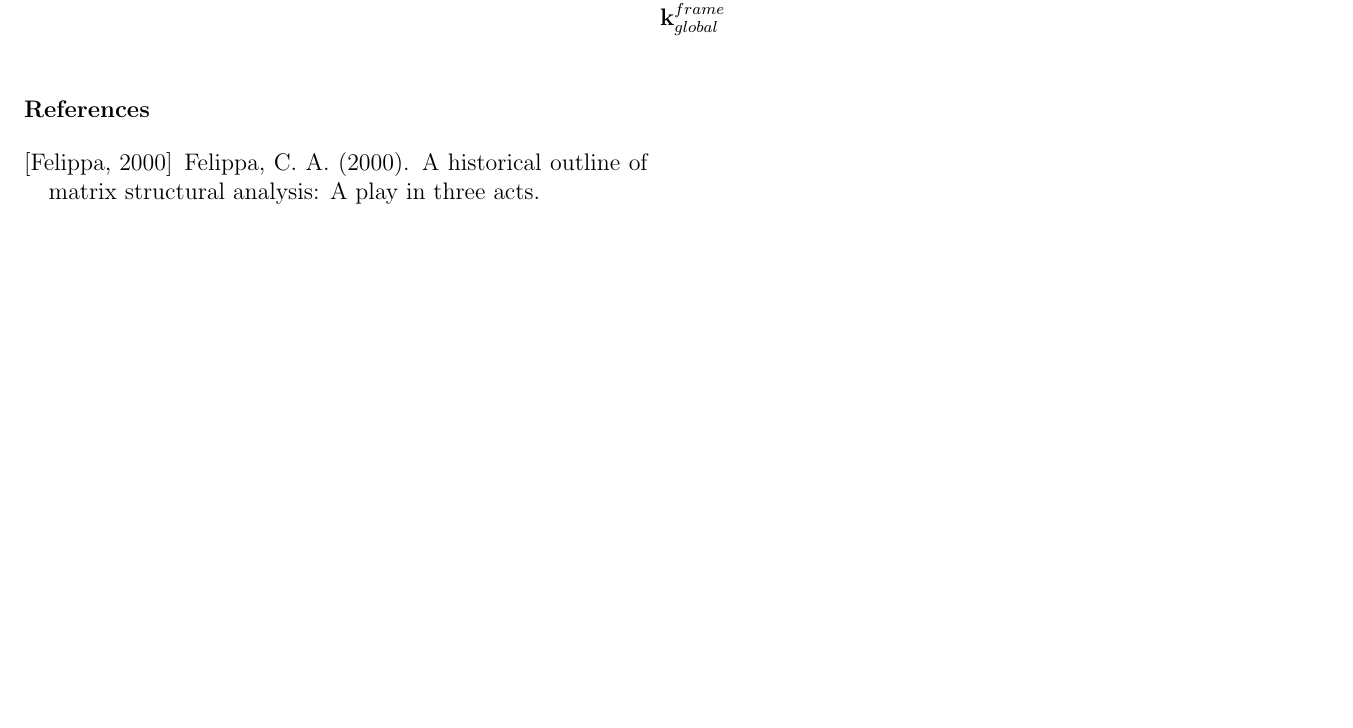
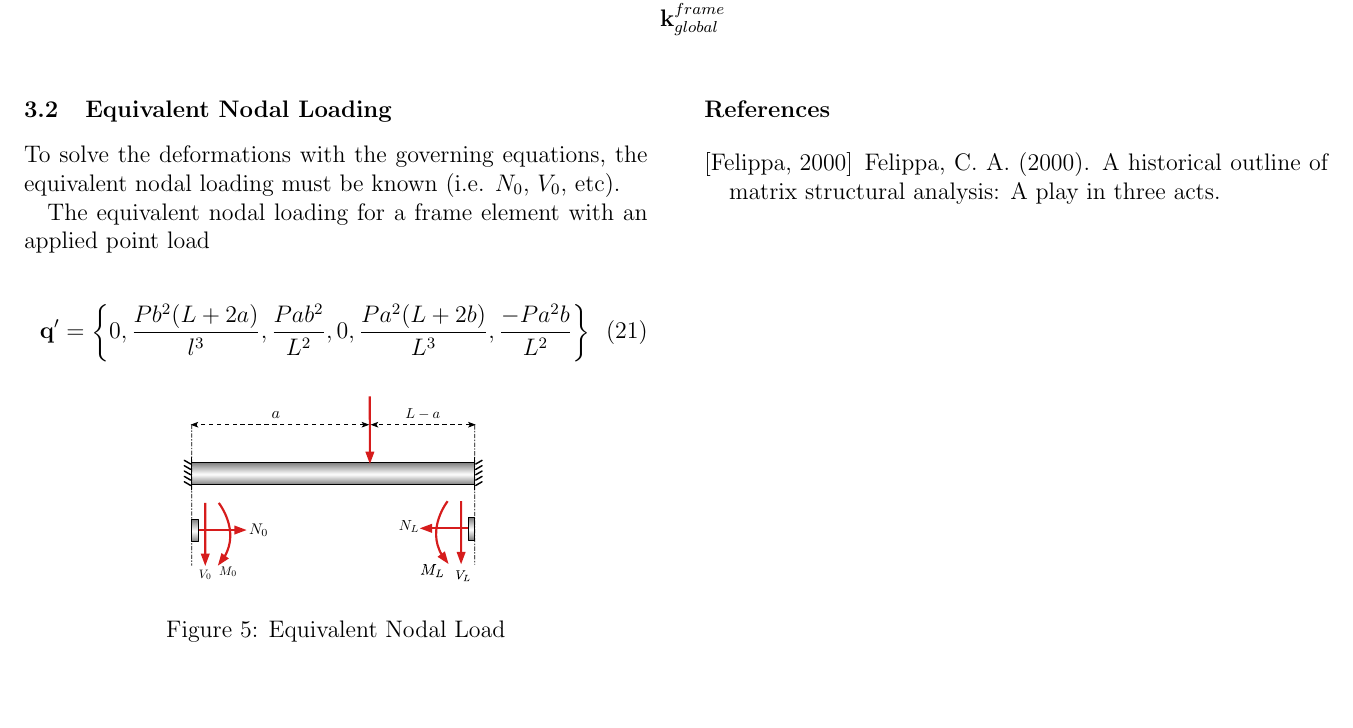
Before and after one commit to BrianChevalier/StructPy, a LaTeX document (Documentation/Main.tex, which reads Documentation/Sections/Frame_Stiffness.tex): part of page 6 of 6, cut so that both start at the same text, the shorter picture padded with empty space. Compiled offline with pdfLaTeX.

Commit message:
Updated documentation. Starting equivalent nodal loading.

```diff
--- a/Documentation/Sections/Frame_Stiffness.tex
+++ b/Documentation/Sections/Frame_Stiffness.tex
@@ -69,3 +69,25 @@ The global element stiffness matrix for a frame element is then:
 		\end{Bmatrix}
 	\end{equation}
 \end{strip}
+
+
+\subsection{Equivalent Nodal Loading}
+To solve the deformations with the governing equations, the equivalent nodal loading must be known (i.e. $N_0$, $V_0$, etc).
+
+The equivalent nodal loading for a frame element with an applied point load
+
+\begin{equation}
+	\vec{q'} = \left\{
+	0,
+	\frac{Pb^2(L+2a)}{l^3},
+	\frac{Pab^2}{L^2},
+	0,
+	\frac{Pa^2(L+2b)}{L^3},
+	\frac{-Pa^2b}{L^2}
+	\right\}
+\end{equation}
+
+\begin{figure}[h]	\centerline{\includegraphics[width=0.5\columnwidth]{Figures/EqPointLoad}}
+	\caption{Equivalent Nodal Load}
+	\label{fig:EqPointLoad}
+\end{figure}
```
Also changed, not shown: Documentation/Main.tex (+3 -3 lines), Documentation/Sections/Truss_Stiffness.tex (+2 -2 lines), Documentation/Figures/EqPointLoad.pdf (added), Documentation/Main.pdf.
